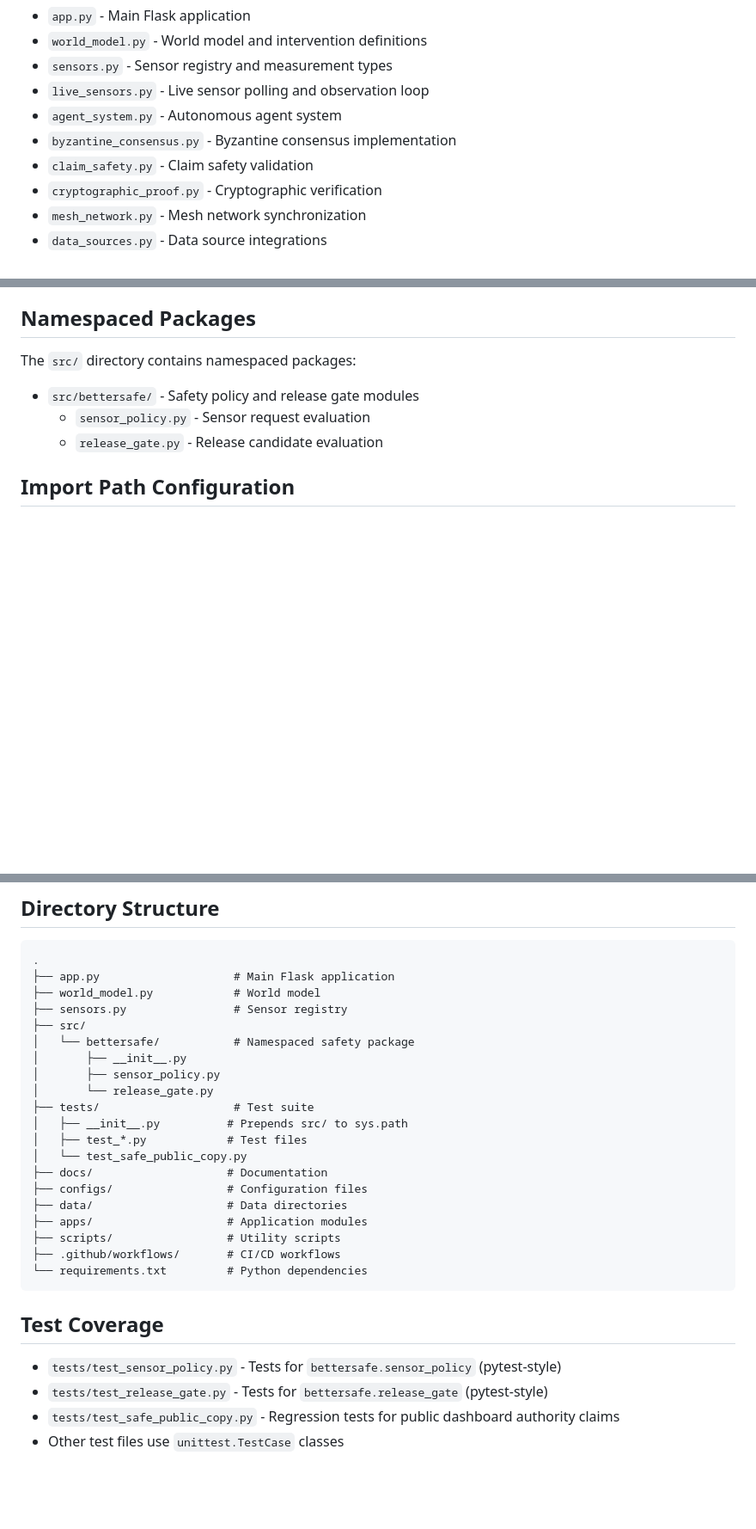
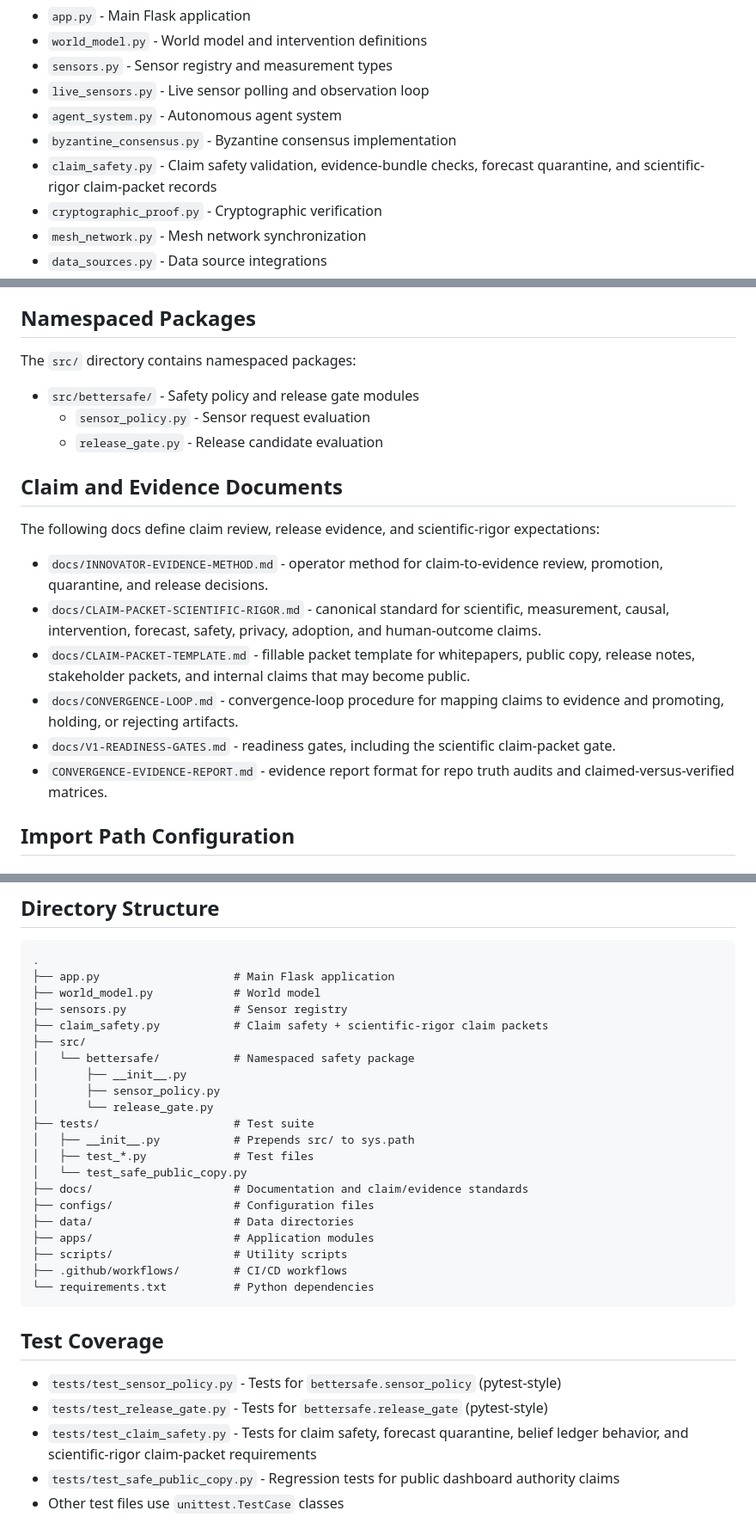
Before and after one commit to human-flourishing-frameworks/human-flourishing-frameworks, a Markdown page: docs/repo-layout.md, 3 parts joined by grey strips. Shown at 86% size. GitHub-like rendering; blank space fills up the shorter version.

Commit message:
docs: index claim packet rigor documents

````diff
--- a/docs/repo-layout.md
+++ b/docs/repo-layout.md
@@ -12,7 +12,7 @@ The following Python modules live at the repository root and can be imported dir
 - `live_sensors.py` - Live sensor polling and observation loop
 - `agent_system.py` - Autonomous agent system
 - `byzantine_consensus.py` - Byzantine consensus implementation
-- `claim_safety.py` - Claim safety validation
+- `claim_safety.py` - Claim safety validation, evidence-bundle checks, forecast quarantine, and scientific-rigor claim-packet records
 - `cryptographic_proof.py` - Cryptographic verification
 - `mesh_network.py` - Mesh network synchronization
 - `data_sources.py` - Data source integrations
@@ -38,6 +38,17 @@ The `src/` directory contains namespaced packages:
 - `src/bettersafe/` - Safety policy and release gate modules
   - `sensor_policy.py` - Sensor request evaluation
   - `release_gate.py` - Release candidate evaluation
+
+## Claim and Evidence Documents
+
+The following docs define claim review, release evidence, and scientific-rigor expectations:
+
+- `docs/INNOVATOR-EVIDENCE-METHOD.md` - operator method for claim-to-evidence review, promotion, quarantine, and release decisions.
+- `docs/CLAIM-PACKET-SCIENTIFIC-RIGOR.md` - canonical standard for scientific, measurement, causal, intervention, forecast, safety, privacy, adoption, and human-outcome claims.
+- `docs/CLAIM-PACKET-TEMPLATE.md` - fillable packet template for whitepapers, public copy, release notes, stakeholder packets, and internal claims that may become public.
+- `docs/CONVERGENCE-LOOP.md` - convergence-loop procedure for mapping claims to evidence and promoting, holding, or rejecting artifacts.
+- `docs/V1-READINESS-GATES.md` - readiness gates, including the scientific claim-packet gate.
+- `CONVERGENCE-EVIDENCE-REPORT.md` - evidence report format for repo truth audits and claimed-versus-verified matrices.
 
 ## Import Path Configuration
 
@@ -66,28 +77,30 @@ To run scripts that need packaged modules outside of tests, either:
 ├── app.py                    # Main Flask application
 ├── world_model.py            # World model
 ├── sensors.py                # Sensor registry
+├── claim_safety.py           # Claim safety + scientific-rigor claim packets
 ├── src/
 │   └── bettersafe/           # Namespaced safety package
 │       ├── __init__.py
 │       ├── sensor_policy.py
 │       └── release_gate.py
 ├── tests/                    # Test suite
-│   ├── __init__.py          # Prepends src/ to sys.path
-│   ├── test_*.py            # Test files
+│   ├── __init__.py           # Prepends src/ to sys.path
+│   ├── test_*.py             # Test files
 │   └── test_safe_public_copy.py
-├── docs/                    # Documentation
-├── configs/                 # Configuration files
-├── data/                    # Data directories
-├── apps/                    # Application modules
-├── scripts/                 # Utility scripts
-├── .github/workflows/       # CI/CD workflows
-└── requirements.txt         # Python dependencies
+├── docs/                     # Documentation and claim/evidence standards
+├── configs/                  # Configuration files
+├── data/                     # Data directories
+├── apps/                     # Application modules
+├── scripts/                  # Utility scripts
+├── .github/workflows/        # CI/CD workflows
+└── requirements.txt          # Python dependencies
 ```
 
 ## Test Coverage
 
 - `tests/test_sensor_policy.py` - Tests for `bettersafe.sensor_policy` (pytest-style)
 - `tests/test_release_gate.py` - Tests for `bettersafe.release_gate` (pytest-style)
+- `tests/test_claim_safety.py` - Tests for claim safety, forecast quarantine, belief ledger behavior, and scientific-rigor claim-packet requirements
 - `tests/test_safe_public_copy.py` - Regression tests for public dashboard authority claims
 - Other test files use `unittest.TestCase` classes
 
````
